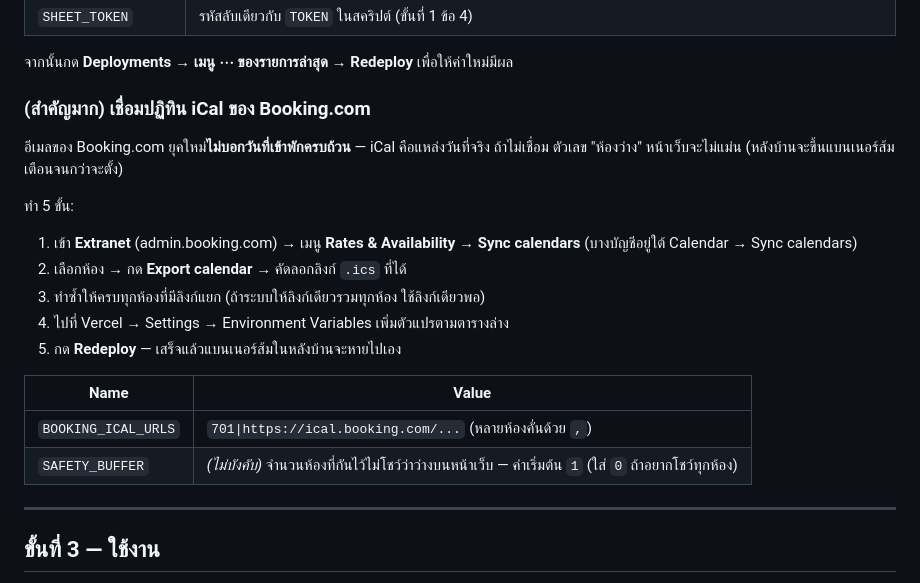
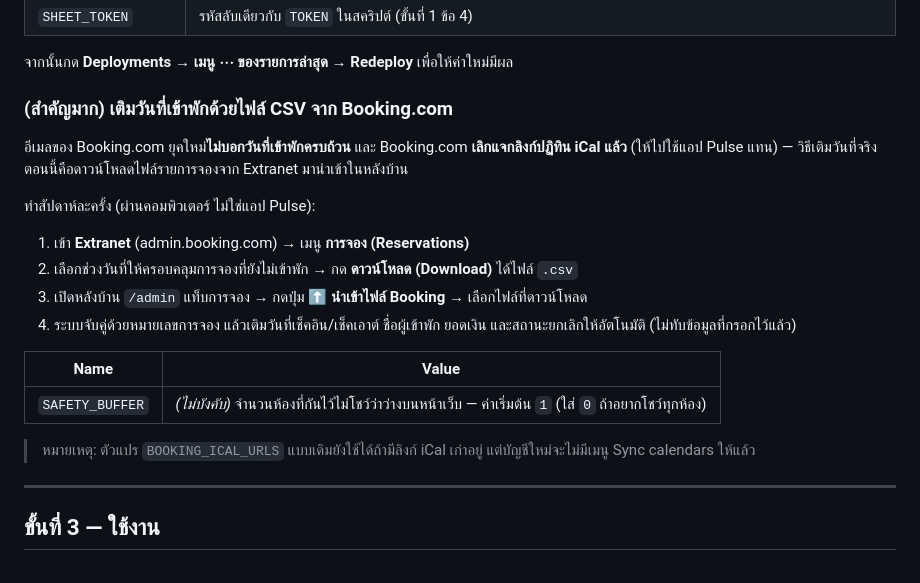
Before and after one commit to chawanansuk/houseofhapiness, a Markdown page: backoffice/SETUP.md, the part around the change. Rendered like a GitHub page.

Commit message:
อัปเดตคู่มือ: เปลี่ยนวิธีซิงก์วันที่จาก iCal เป็นนำเข้าไฟล์ CSV จาก Extranet
Co-Authored-By: Claude Fable 5 <noreply@anthropic.com>
Claude-Session: https://claude.ai/code/session_012fKZaijRoSM6ejsdfdSYhf

```diff
--- a/backoffice/SETUP.md
+++ b/backoffice/SETUP.md
@@ -81,23 +81,25 @@
 
 จากนั้นกด **Deployments → เมนู ⋯ ของรายการล่าสุด → Redeploy** เพื่อให้ค่าใหม่มีผล
 
-### (สำคัญมาก) เชื่อมปฏิทิน iCal ของ Booking.com
+### (สำคัญมาก) เติมวันที่เข้าพักด้วยไฟล์ CSV จาก Booking.com
 
-อีเมลของ Booking.com ยุคใหม่**ไม่บอกวันที่เข้าพักครบถ้วน** — iCal คือแหล่งวันที่จริง
-ถ้าไม่เชื่อม ตัวเลข "ห้องว่าง" หน้าเว็บจะไม่แม่น (หลังบ้านจะขึ้นแบนเนอร์ส้มเตือนจนกว่าจะตั้ง)
+อีเมลของ Booking.com ยุคใหม่**ไม่บอกวันที่เข้าพักครบถ้วน** และ Booking.com
+**เลิกแจกลิงก์ปฏิทิน iCal แล้ว** (ให้ไปใช้แอป Pulse แทน) — วิธีเติมวันที่จริง
+ตอนนี้คือดาวน์โหลดไฟล์รายการจองจาก Extranet มานำเข้าในหลังบ้าน
 
-ทำ 5 ขั้น:
-1. เข้า **Extranet** (admin.booking.com) → เมนู **Rates & Availability → Sync calendars**
-   (บางบัญชีอยู่ใต้ Calendar → Sync calendars)
-2. เลือกห้อง → กด **Export calendar** → คัดลอกลิงก์ `.ics` ที่ได้
-3. ทำซ้ำให้ครบทุกห้องที่มีลิงก์แยก (ถ้าระบบให้ลิงก์เดียวรวมทุกห้อง ใช้ลิงก์เดียวพอ)
-4. ไปที่ Vercel → Settings → Environment Variables เพิ่มตัวแปรตามตารางล่าง
-5. กด **Redeploy** — เสร็จแล้วแบนเนอร์ส้มในหลังบ้านจะหายไปเอง
+ทำสัปดาห์ละครั้ง (ผ่านคอมพิวเตอร์ ไม่ใช่แอป Pulse):
+1. เข้า **Extranet** (admin.booking.com) → เมนู **การจอง (Reservations)**
+2. เลือกช่วงวันที่ให้ครอบคลุมการจองที่ยังไม่เข้าพัก → กด **ดาวน์โหลด (Download)** ได้ไฟล์ `.csv`
+3. เปิดหลังบ้าน `/admin` แท็บการจอง → กดปุ่ม **⬆ นำเข้าไฟล์ Booking** → เลือกไฟล์ที่ดาวน์โหลด
+4. ระบบจับคู่ด้วยหมายเลขการจอง แล้วเติมวันที่เช็คอิน/เช็คเอาต์ ชื่อผู้เข้าพัก ยอดเงิน
+   และสถานะยกเลิกให้อัตโนมัติ (ไม่ทับข้อมูลที่กรอกไว้แล้ว)
 
 | Name | Value |
 |---|---|
-| `BOOKING_ICAL_URLS` | `701\|https://ical.booking.com/...` (หลายห้องคั่นด้วย `,`) |
 | `SAFETY_BUFFER` | *(ไม่บังคับ)* จำนวนห้องที่กันไว้ไม่โชว์ว่าว่างบนหน้าเว็บ — ค่าเริ่มต้น `1` (ใส่ `0` ถ้าอยากโชว์ทุกห้อง) |
+
+> หมายเหตุ: ตัวแปร `BOOKING_ICAL_URLS` แบบเดิมยังใช้ได้ถ้ามีลิงก์ iCal เก่าอยู่
+> แต่บัญชีใหม่จะไม่มีเมนู Sync calendars ให้แล้ว
 
 ---
 
```
